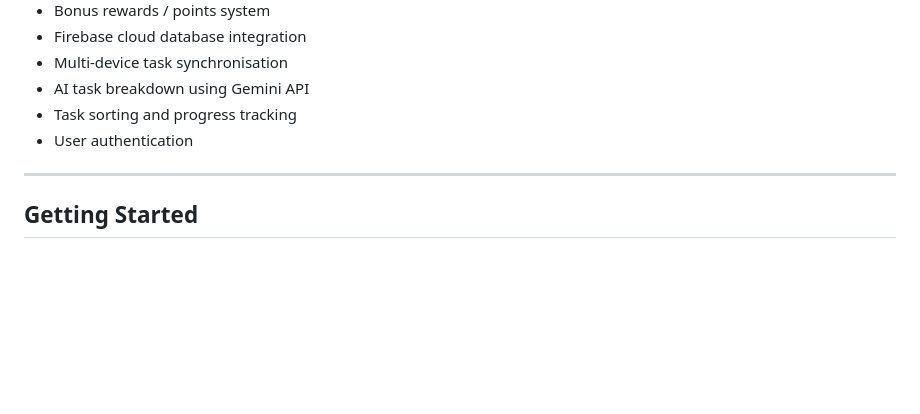
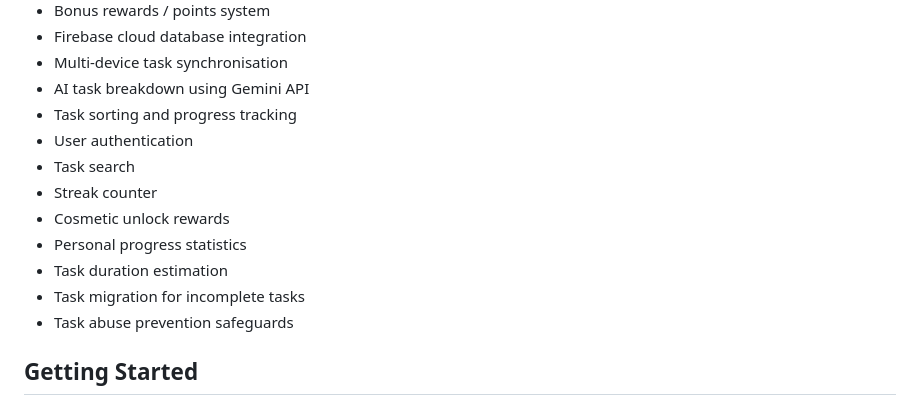
Before and after one commit to LeoKim-wj/QuestDo, a Markdown page: README.md, the part around one of its changes. GitHub-like rendering; blank space fills up the shorter version.

```diff
--- a/README.md
+++ b/README.md
@@ -15,8 +15,13 @@ QuestDo is a task management mobile application built using **React Native, Expo
 * AI task breakdown using Gemini API
 * Task sorting and progress tracking
 * User authentication
-
----
+* Task search
+* Streak counter
+* Cosmetic unlock rewards
+* Personal progress statistics
+* Task duration estimation
+* Task migration for incomplete tasks
+* Task abuse prevention safeguards
 
 ## Getting Started
 
```
Also changed, not shown: other parts of README.md (+77 -10 lines).
